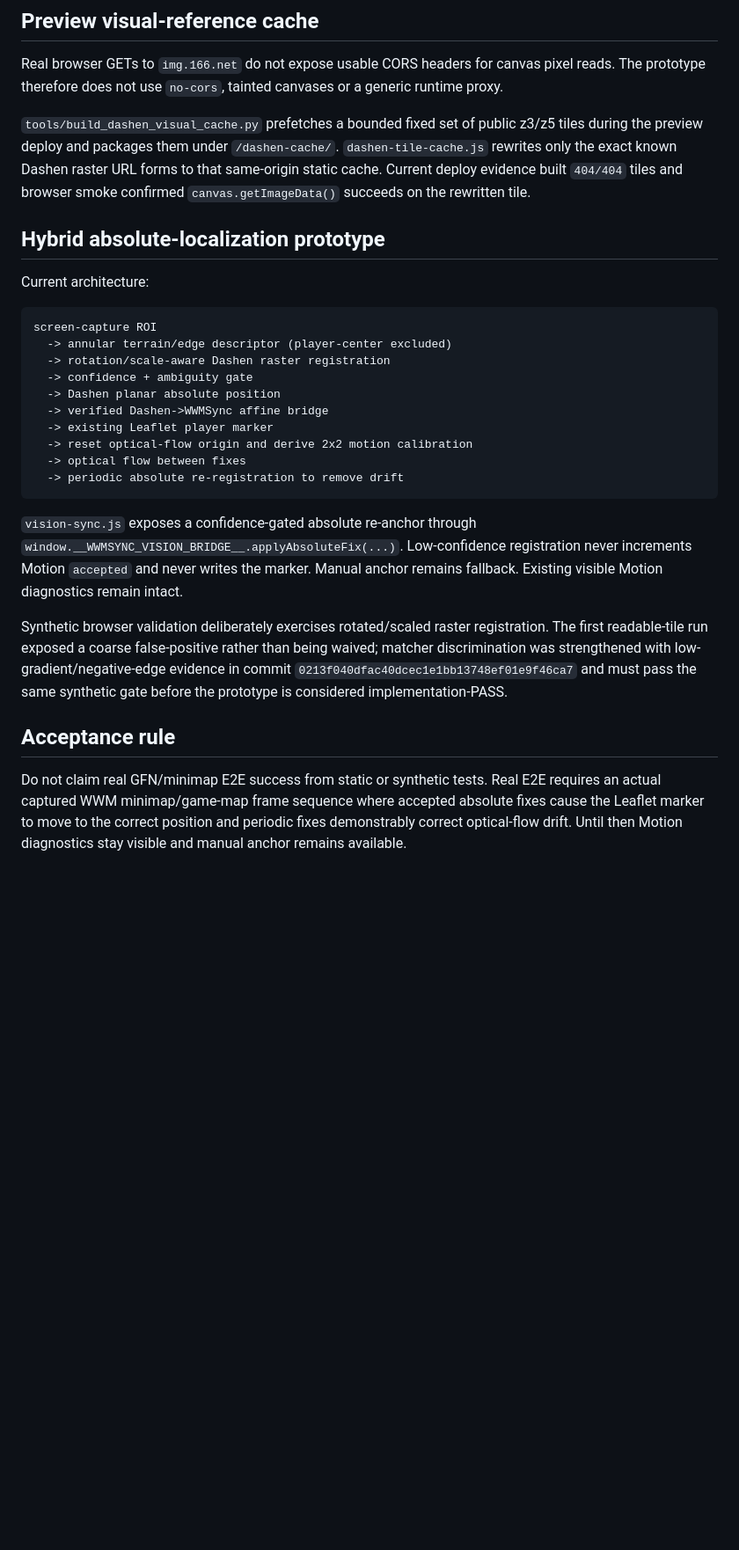
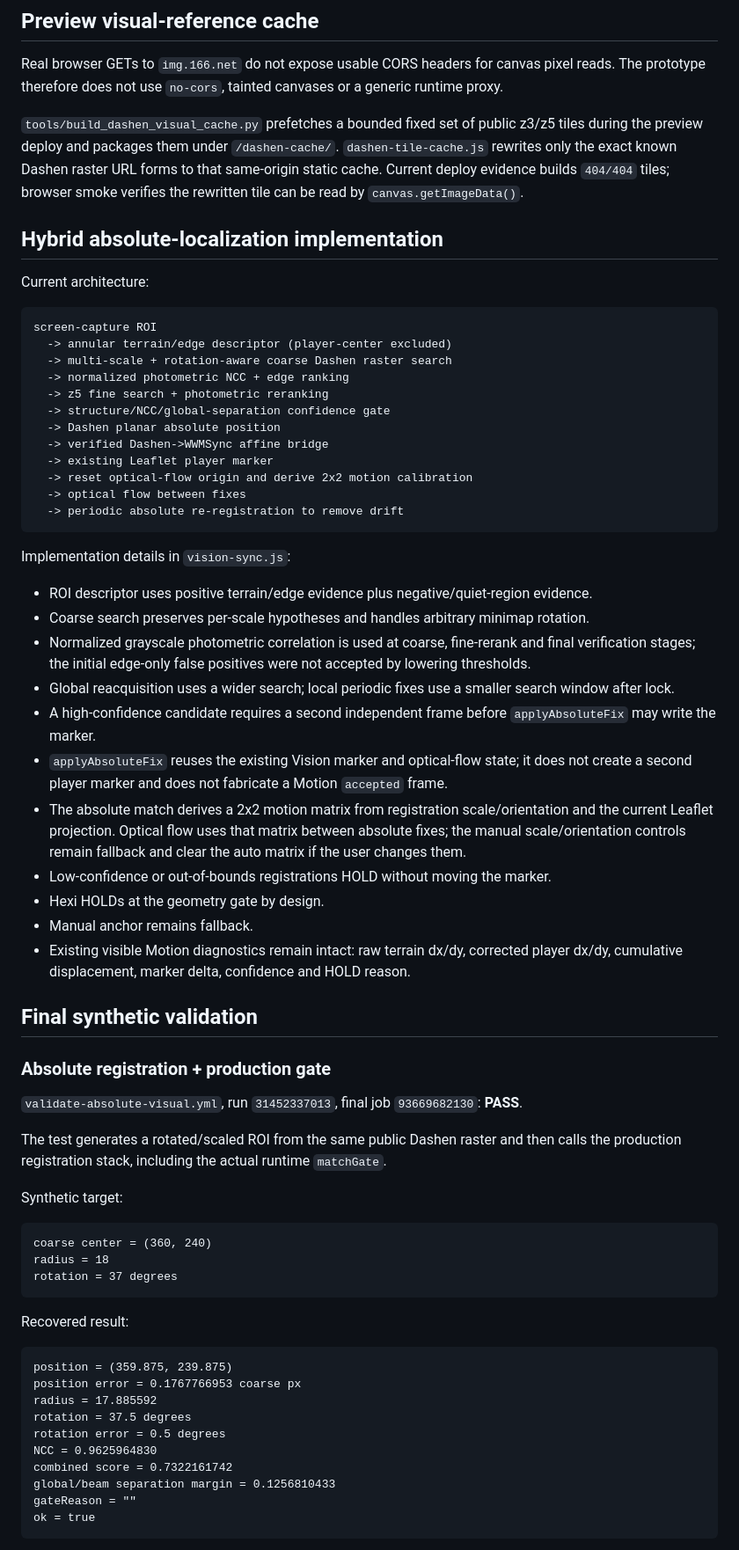
Before and after one commit to PNHD/Wwm, a Markdown page: docs/dashen-public-map-geometry.md, the part around one of its changes. Shown at 88% size. Rendered like a GitHub page; blank space fills up the shorter version.

Commit message:
docs: close hybrid absolute visual prototype validation

````diff
--- a/docs/dashen-public-map-geometry.md
+++ b/docs/dashen-public-map-geometry.md
@@ -202,17 +204,19 @@ This is materially worse than the other regions. The prototype intentionally set
 
 Real browser GETs to `img.166.net` do not expose usable CORS headers for canvas pixel reads. The prototype therefore does not use `no-cors`, tainted canvases or a generic runtime proxy.
 
-`tools/build_dashen_visual_cache.py` prefetches a bounded fixed set of public z3/z5 tiles during the preview deploy and packages them under `/dashen-cache/`. `dashen-tile-cache.js` rewrites only the exact known Dashen raster URL forms to that same-origin static cache. Current deploy evidence built `404/404` tiles and browser smoke confirmed `canvas.getImageData()` succeeds on the rewritten tile.
+`tools/build_dashen_visual_cache.py` prefetches a bounded fixed set of public z3/z5 tiles during the preview deploy and packages them under `/dashen-cache/`. `dashen-tile-cache.js` rewrites only the exact known Dashen raster URL forms to that same-origin static cache. Current deploy evidence builds `404/404` tiles; browser smoke verifies the rewritten tile can be read by `canvas.getImageData()`.
 
-## Hybrid absolute-localization prototype
+## Hybrid absolute-localization implementation
 
 Current architecture:
 
 ```text
 screen-capture ROI
   -> annular terrain/edge descriptor (player-center excluded)
-  -> rotation/scale-aware Dashen raster registration
-  -> confidence + ambiguity gate
+  -> multi-scale + rotation-aware coarse Dashen raster search
+  -> normalized photometric NCC + edge ranking
+  -> z5 fine search + photometric reranking
+  -> structure/NCC/global-separation confidence gate
   -> Dashen planar absolute position
   -> verified Dashen->WWMSync affine bridge
   -> existing Leaflet player marker
@@ -221,10 +225,48 @@ screen-capture ROI
   -> periodic absolute re-registration to remove drift
 ```
 
-`vision-sync.js` exposes a confidence-gated absolute re-anchor through `window.__WWMSYNC_VISION_BRIDGE__.applyAbsoluteFix(...)`. Low-confidence registration never increments Motion `accepted` and never writes the marker. Manual anchor remains fallback. Existing visible Motion diagnostics remain intact.
+Implementation details in `vision-sync.js`:
 
-Synthetic browser validation deliberately exercises rotated/scaled raster registration. The first readable-tile run exposed a coarse false-positive rather than being waived; matcher discrimination was strengthened with low-gradient/negative-edge evidence in commit `0213f040dfac40dcec1e1bb13748ef01e9f46ca7` and must pass the same synthetic gate before the prototype is considered implementation-PASS.
+- ROI descriptor uses positive terrain/edge evidence plus negative/quiet-region evidence.
+- Coarse search preserves per-scale hypotheses and handles arbitrary minimap rotation.
+- Normalized grayscale photometric correlation is used at coarse, fine-rerank and final verification stages; the initial edge-only false positives were not accepted by lowering thresholds.
+- Global reacquisition uses a wider search; local periodic fixes use a smaller search window after lock.
+- A high-confidence candidate requires a second independent frame before `applyAbsoluteFix` may write the marker.
+- `applyAbsoluteFix` reuses the existing Vision marker and optical-flow state; it does not create a second player marker and does not fabricate a Motion `accepted` frame.
+- The absolute match derives a 2x2 motion matrix from registration scale/orientation and the current Leaflet projection. Optical flow uses that matrix between absolute fixes; the manual scale/orientation controls remain fallback and clear the auto matrix if the user changes them.
+- Low-confidence or out-of-bounds registrations HOLD without moving the marker.
+- Hexi HOLDs at the geometry gate by design.
+- Manual anchor remains fallback.
+- Existing visible Motion diagnostics remain intact: raw terrain dx/dy, corrected player dx/dy, cumulative displacement, marker delta, confidence and HOLD reason.
 
-## Acceptance rule
+## Final synthetic validation
 
-Do not claim real GFN/minimap E2E success from static or synthetic tests. Real E2E requires an actual captured WWM minimap/game-map frame sequence where accepted absolute fixes cause the Leaflet marker to move to the correct position and periodic fixes demonstrably correct optical-flow drift. Until then Motion diagnostics stay visible and manual anchor remains available.
+### Absolute registration + production gate
+
+`validate-absolute-visual.yml`, run `31452337013`, final job `93669682130`: **PASS**.
+
+The test generates a rotated/scaled ROI from the same public Dashen raster and then calls the production registration stack, including the actual runtime `matchGate`.
+
+Synthetic target:
+
+```text
+coarse center = (360, 240)
+radius = 18
+rotation = 37 degrees
+```
+
+Recovered result:
+
+```text
+position = (359.875, 239.875)
+position error = 0.1767766953 coarse px
+radius = 17.885592
+rotation = 37.5 degrees
+rotation error = 0.5 degrees
+NCC = 0.9625964830
+combined score = 0.7322161742
+global/beam separation margin = 0.1256810433
+gateReason = ""
+ok = true
+```
+
````
Also changed, not shown: other parts of docs/dashen-public-map-geometry.md (+69 -0 lines).
